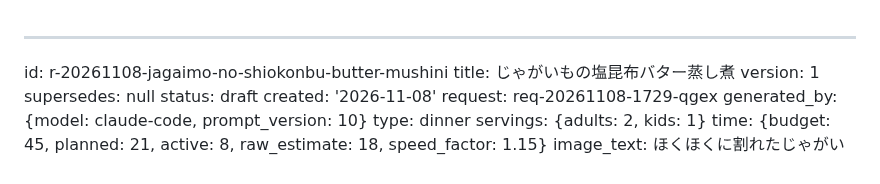
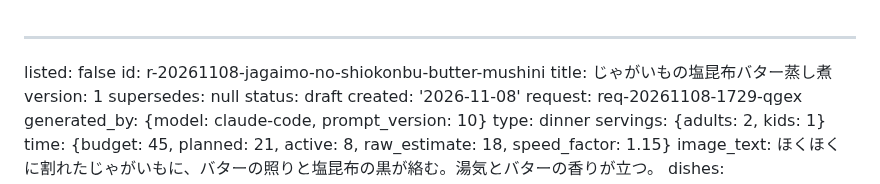
Before and after one commit to peirin1230-ship-it/recipi, a Markdown page: recipes/r-20261108-jagaimo-no-shiokonbu-butter-mushini.md, the part around the change. Rendered like a GitHub page.

Commit message:
[skip ci] 一覧に出さない: じゃがいもの塩昆布バター蒸し煮

```diff
--- a/recipes/r-20261108-jagaimo-no-shiokonbu-butter-mushini.md
+++ b/recipes/r-20261108-jagaimo-no-shiokonbu-butter-mushini.md
@@ -1,4 +1,5 @@
 ---
+listed: false
 id: r-20261108-jagaimo-no-shiokonbu-butter-mushini
 title: じゃがいもの塩昆布バター蒸し煮
 version: 1
```
